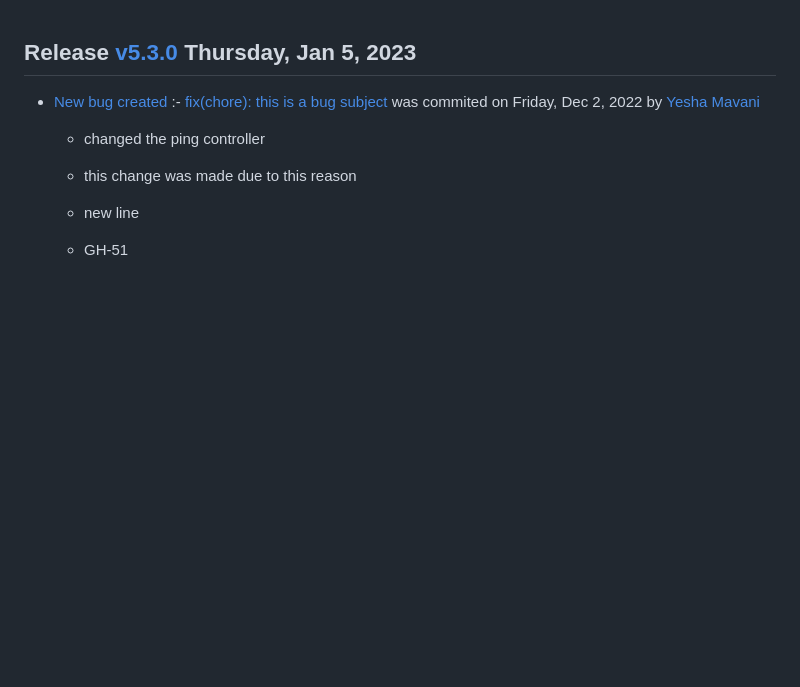
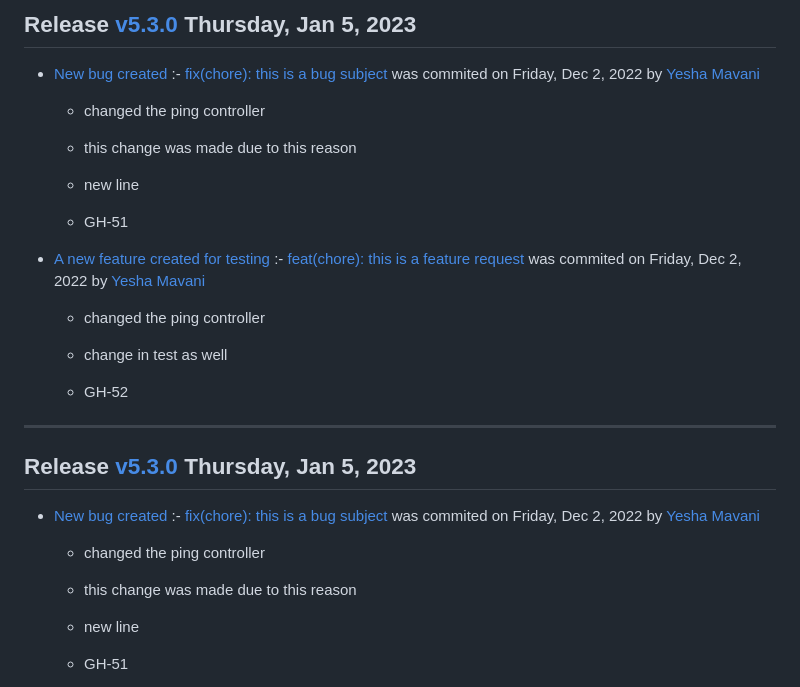
Before and after one commit to yeshamavani/release-auti2, a Markdown page: CHANGELOG.md, the part around the change. Rendered like a GitHub page; blank space fills up the shorter version.

Commit message:
chore(release): changelog file

```diff
--- a/CHANGELOG.md
+++ b/CHANGELOG.md
@@ -1,3 +1,26 @@
+## Release [v5.3.0](https://github.com/yeshamavani/release-auti2/compare/v5.2.0..v5.3.0) Thursday, Jan 5, 2023
+
+  - [New bug created](https://github.com/yeshamavani/release-auti2/issues/51) :- [fix(chore): this is a bug subject](https://github.com/yeshamavani/release-auti2/commit/94d18c77862fd1e56f7bc4d77a3a4b55f9ea33fa) was commited on Friday, Dec 2, 2022 by [Yesha  Mavani](mailto:yesha.mavani@sourcefuse.com)
+
+      - changed the ping controller
+
+      - this change was made due to this reason
+
+      - new line
+
+      - GH-51
+
+
+  - [A new feature created for testing](https://github.com/yeshamavani/release-auti2/issues/52) :- [feat(chore): this is a feature request](https://github.com/yeshamavani/release-auti2/commit/535eac4737eed09776313b996cd8e07d2e116a47) was commited on Friday, Dec 2, 2022 by [Yesha  Mavani](mailto:yesha.mavani@sourcefuse.com)
+
+      - changed the ping controller
+
+      - change in test as well
+
+      - GH-52
+
+
+  ___
 ## Release [v5.3.0](https://github.com/yeshamavani/release-auti2/compare/v5.2.0..v5.3.0) Thursday, Jan 5, 2023
 
   - [New bug created](https://github.com/yeshamavani/release-auti2/issues/51) :- [fix(chore): this is a bug subject](https://github.com/yeshamavani/release-auti2/commit/94d18c77862fd1e56f7bc4d77a3a4b55f9ea33fa) was commited on Friday, Dec 2, 2022 by [Yesha  Mavani](mailto:yesha.mavani@sourcefuse.com)
```
